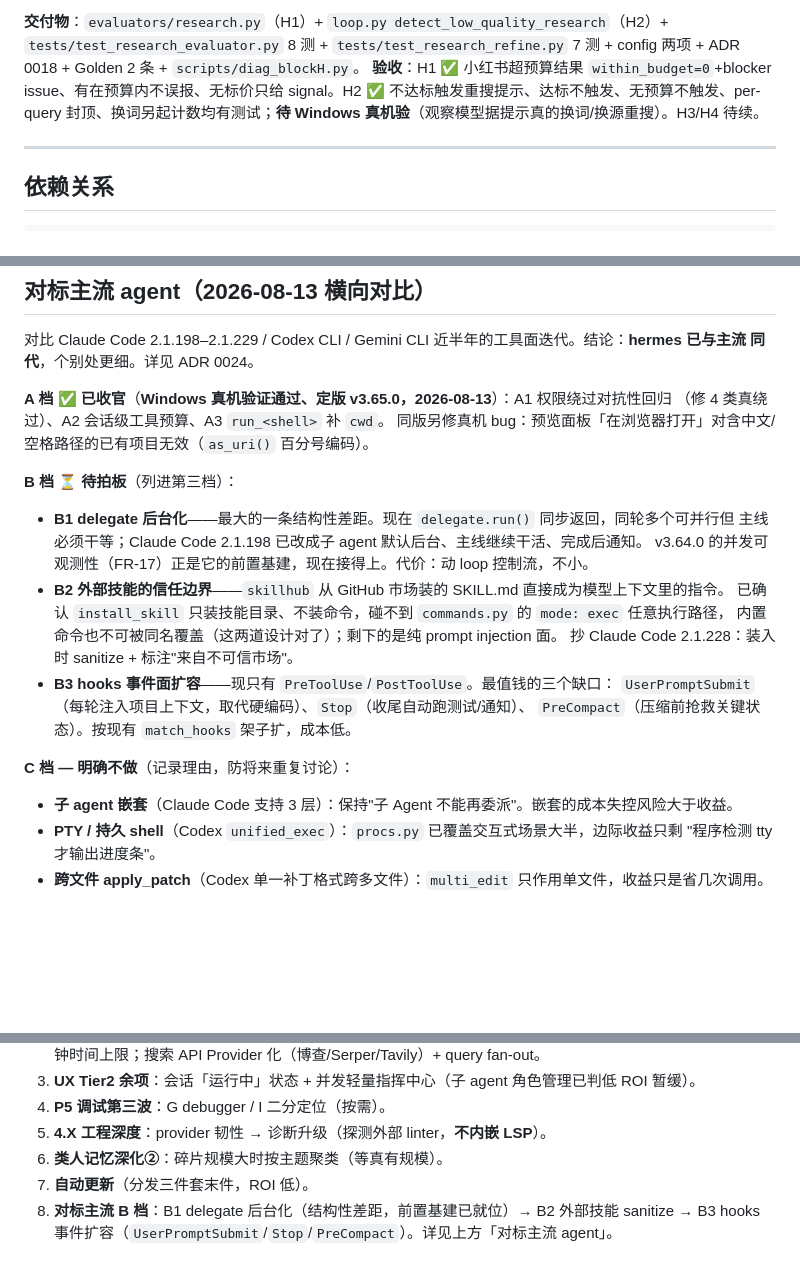
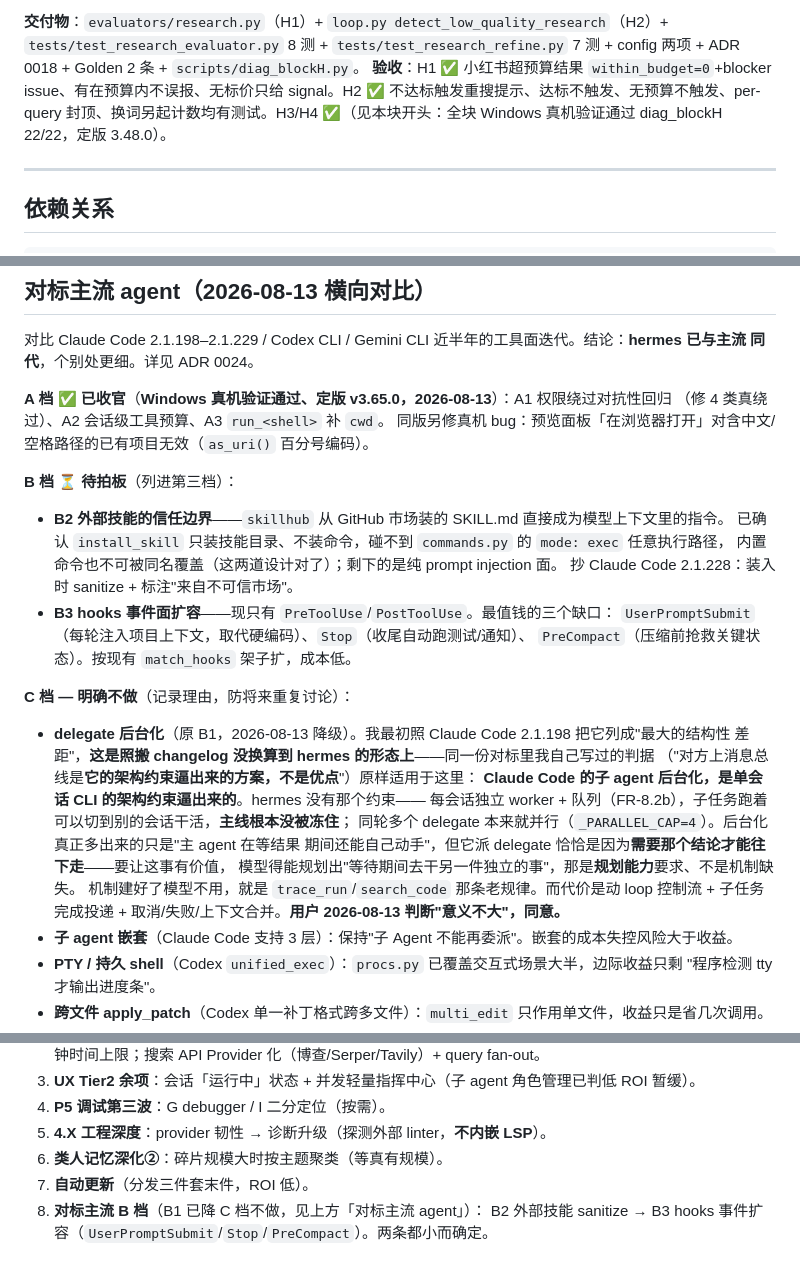
Before and after one commit to al137611552-afk/hermes, a Markdown page: docs/ROADMAP.md, 3 parts joined by grey strips. GitHub-like rendering; blank space fills up the shorter version.

Commit message:
docs: 清掉过期的「待 Windows 真机验」+ 把 B1 delegate 后台化降到 C 档
1. ROADMAP 块 H 验收行里还挂着「待 Windows 真机验」，而同块开头已写明"全块 Windows 真机
   验证通过（diag_blockH 22/22，定版 3.48.0）"——正是本文件自己记过的"文档持续说谎"那类。

2. B1 delegate 后台化 → C 档（明确不做），记下理由防止将来重复讨论：
   我最初照 Claude Code 2.1.198 把它列成"最大的结构性差距"，是**照搬 changelog 没换算到
   hermes 的形态**。同一份对标里自己写过的判据原样适用——Claude Code 的子 agent 后台化是
   **单会话 CLI 的架构约束逼出来的**，hermes 每会话独立 worker + 队列，子任务跑着能切会话
   干活、主线没被冻住；同轮 delegate 本来就并行（_PARALLEL_CAP=4）。后台化多出来的只是
   "主 agent 等结果期间还能自己动手"，而它派 delegate 恰恰是因为需要结论才能往下走——
   那是规划能力要求、不是机制缺失。代价却是动 loop 控制流 + 投递 + 取消/失败/上下文合并。
   用户 2026-08-13 判断"意义不大"，同意。

B 档剩 B2 外部技能 sanitize / B3 hooks 事件扩容，两条都小而确定。

Co-Authored-By: Claude Opus 5 <noreply@anthropic.com>

```diff
--- a/docs/ROADMAP.md
+++ b/docs/ROADMAP.md
@@ -133,7 +133,7 @@ Tool ─► Evaluation(事实) ─► Policy ─► Need(差距) ─► Planner
 - ⏳ **后续·仍未做**：目标满足驱动的换源（触发从"零新域名"补成"目标数据点连续缺席"，价格/数字类先做）；研究墙·墙钟时间上限。Issue 生命周期 / 通用 Search Policy 抽象按需后置。见文末「待办 · 第三档」。
 
 **交付物**：`evaluators/research.py`（H1）+ `loop.py detect_low_quality_research`（H2）+ `tests/test_research_evaluator.py` 8 测 + `tests/test_research_refine.py` 7 测 + config 两项 + ADR 0018 + Golden 2 条 + `scripts/diag_blockH.py`。
-**验收**：H1 ✅ 小红书超预算结果 `within_budget=0`+blocker issue、有在预算内不误报、无标价只给 signal。H2 ✅ 不达标触发重搜提示、达标不触发、无预算不触发、per-query 封顶、换词另起计数均有测试；**待 Windows 真机验**（观察模型据提示真的换词/换源重搜）。H3/H4 待续。
+**验收**：H1 ✅ 小红书超预算结果 `within_budget=0`+blocker issue、有在预算内不误报、无标价只给 signal。H2 ✅ 不达标触发重搜提示、达标不触发、无预算不触发、per-query 封顶、换词另起计数均有测试。H3/H4 ✅（见本块开头：全块 Windows 真机验证通过 diag_blockH 22/22，定版 3.48.0）。
 
 ---
 
@@ -281,9 +281,6 @@ A 是地基，必须先过。B/C 可并行起步但 C 依赖 B 的 signals。D
 同版另修真机 bug：预览面板「在浏览器打开」对含中文/空格路径的已有项目无效（`as_uri()` 百分号编码）。
 
 **B 档 ⏳ 待拍板**（列进第三档）：
-- **B1 delegate 后台化**——最大的一条结构性差距。现在 `delegate.run()` 同步返回，同轮多个可并行但
-  主线必须干等；Claude Code 2.1.198 已改成子 agent 默认后台、主线继续干活、完成后通知。
-  v3.64.0 的并发可观测性（FR-17）正是它的前置基建，现在接得上。代价：动 loop 控制流，不小。
 - **B2 外部技能的信任边界**——`skillhub` 从 GitHub 市场装的 SKILL.md 直接成为模型上下文里的指令。
   已确认 `install_skill` 只装技能目录、不装命令，碰不到 `commands.py` 的 `mode: exec` 任意执行路径，
   内置命令也不可被同名覆盖（这两道设计对了）；剩下的是纯 prompt injection 面。
@@ -293,6 +290,16 @@ A 是地基，必须先过。B/C 可并行起步但 C 依赖 B 的 signals。D
   `PreCompact`（压缩前抢救关键状态）。按现有 `match_hooks` 架子扩，成本低。
 
 **C 档 — 明确不做**（记录理由，防将来重复讨论）：
+- **delegate 后台化**（原 B1，2026-08-13 降级）。我最初照 Claude Code 2.1.198 把它列成"最大的结构性
+  差距"，**这是照搬 changelog 没换算到 hermes 的形态上**——同一份对标里我自己写过的判据
+  （"对方上消息总线是**它的架构约束逼出来的方案，不是优点**"）原样适用于这里：
+  **Claude Code 的子 agent 后台化，是单会话 CLI 的架构约束逼出来的**。hermes 没有那个约束——
+  每会话独立 worker + 队列（FR-8.2b），子任务跑着可以切到别的会话干活，**主线根本没被冻住**；
+  同轮多个 delegate 本来就并行（`_PARALLEL_CAP=4`）。后台化真正多出来的只是"主 agent 在等结果
+  期间还能自己动手"，但它派 delegate 恰恰是因为**需要那个结论才能往下走**——要让这事有价值，
+  模型得能规划出"等待期间去干另一件独立的事"，那是**规划能力**要求、不是机制缺失。
+  机制建好了模型不用，就是 `trace_run`/`search_code` 那条老规律。而代价是动 loop 控制流 +
+  子任务完成投递 + 取消/失败/上下文合并。**用户 2026-08-13 判断"意义不大"，同意。**
 - **子 agent 嵌套**（Claude Code 支持 3 层）：保持"子 Agent 不能再委派"。嵌套的成本失控风险大于收益。
 - **PTY / 持久 shell**（Codex `unified_exec`）：`procs.py` 已覆盖交互式场景大半，边际收益只剩
   "程序检测 tty 才输出进度条"。
@@ -309,5 +316,5 @@ A 是地基，必须先过。B/C 可并行起步但 C 依赖 B 的 signals。D
 5. **4.X 工程深度**：provider 韧性 → 诊断升级（探测外部 linter，**不内嵌 LSP**）。
 6. **类人记忆深化②**：碎片规模大时按主题聚类（等真有规模）。
 7. **自动更新**（分发三件套末件，ROI 低）。
-8. **对标主流 B 档**：B1 delegate 后台化（结构性差距，前置基建已就位）→ B2 外部技能 sanitize →
-   B3 hooks 事件扩容（`UserPromptSubmit`/`Stop`/`PreCompact`）。详见上方「对标主流 agent」。
+8. **对标主流 B 档**（B1 已降 C 档不做，见上方「对标主流 agent」）：
+   B2 外部技能 sanitize → B3 hooks 事件扩容（`UserPromptSubmit`/`Stop`/`PreCompact`）。两条都小而确定。
```
